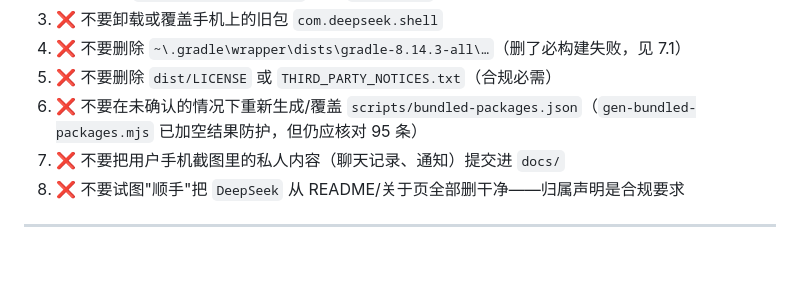
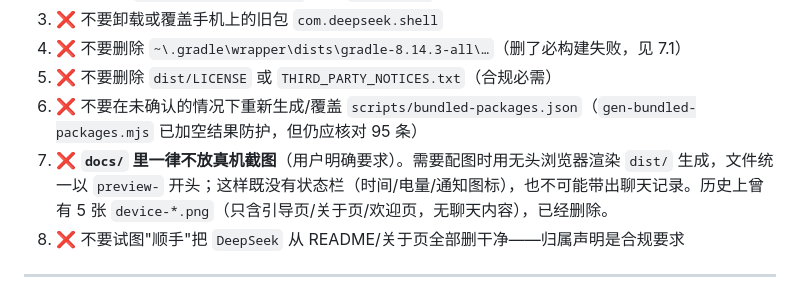
Before and after one commit to Gleam1031/ds-demo, a Markdown page: HANDOVER.md, the part around the change. GitHub-like rendering; blank space fills up the shorter version.

```diff
--- a/HANDOVER.md
+++ b/HANDOVER.md
@@ -328,7 +328,7 @@ adb -s 10AF5B2FFY002LY install -r "…\app-debug.apk"
 4. ❌ 不要删除 `~\.gradle\wrapper\dists\gradle-8.14.3-all\…`（删了必构建失败，见 7.1）
 5. ❌ 不要删除 `dist/LICENSE` 或 `THIRD_PARTY_NOTICES.txt`（合规必需）
 6. ❌ 不要在未确认的情况下重新生成/覆盖 `scripts/bundled-packages.json`（`gen-bundled-packages.mjs` 已加空结果防护，但仍应核对 95 条）
-7. ❌ 不要把用户手机截图里的私人内容（聊天记录、通知）提交进 `docs/`
+7. ❌ **`docs/` 里一律不放真机截图**（用户明确要求）。需要配图时用无头浏览器渲染 `dist/` 生成，文件统一以 `preview-` 开头；这样既没有状态栏（时间/电量/通知图标），也不可能带出聊天记录。历史上曾有 5 张 `device-*.png`（只含引导页/关于页/欢迎页，无聊天内容），已经删除。
 8. ❌ 不要试图"顺手"把 `DeepSeek` 从 README/关于页全部删干净——归属声明是合规要求
 
 ---
```
Also changed, not shown: README.md (+8 -7 lines), docs/preview-about-entry.png (added), docs/preview-about-panel.png (added), docs/preview-file-viewer.png (added), docs/preview-onboarding.png (added).
